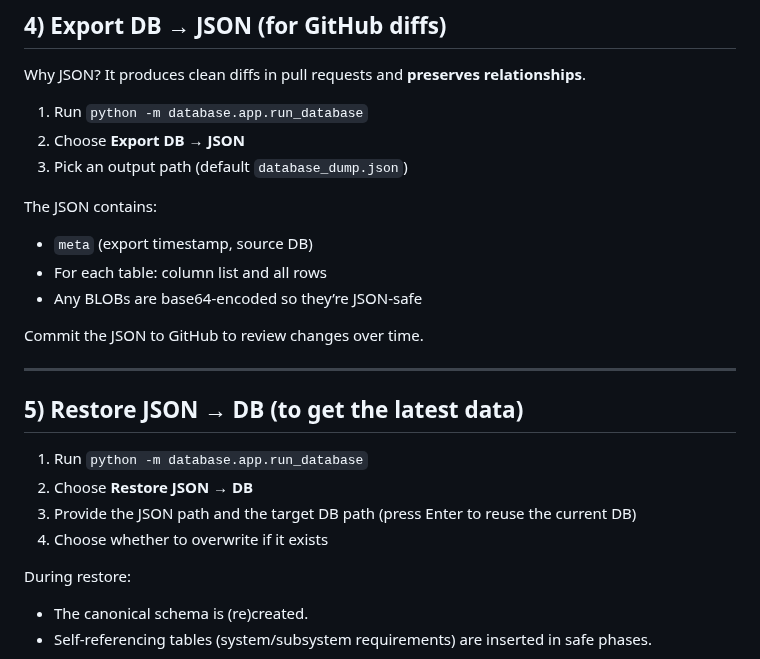
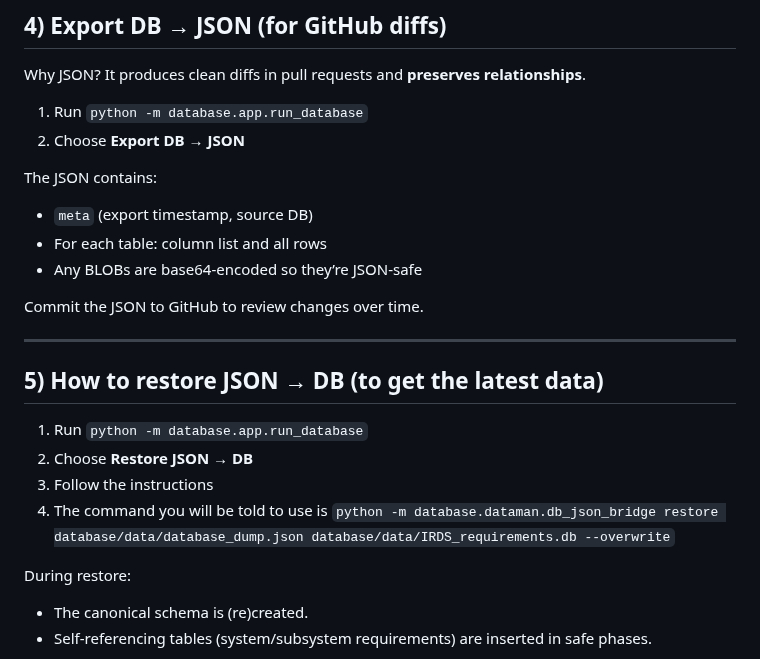
Before and after one commit to MDU-C2/Intelligent-Drone-Swarm, a Markdown page: database/README.md, the part around the change. GitHub-like rendering.

```diff
--- a/database/README.md
+++ b/database/README.md
@@ -73,7 +73,6 @@ Why JSON? It produces clean diffs in pull requests and **preserves relationships
 
 1. Run `python -m database.app.run_database`
 2. Choose **Export DB → JSON**
-3. Pick an output path (default `database_dump.json`)
 
 The JSON contains:
 
@@ -85,12 +84,12 @@ Commit the JSON to GitHub to review changes over time.
 
 ---
 
-## 5) Restore JSON → DB (to get the latest data)
+## 5) How to restore JSON → DB (to get the latest data)
 
 1. Run `python -m database.app.run_database`
 2. Choose **Restore JSON → DB**
-3. Provide the JSON path and the target DB path (press Enter to reuse the current DB)
-4. Choose whether to overwrite if it exists
+3. Follow the instructions
+4. The command you will be told to use is `python -m database.dataman.db_json_bridge restore database/data/database_dump.json database/data/IRDS_requirements.db --overwrite`
 
 During restore:
 
```
